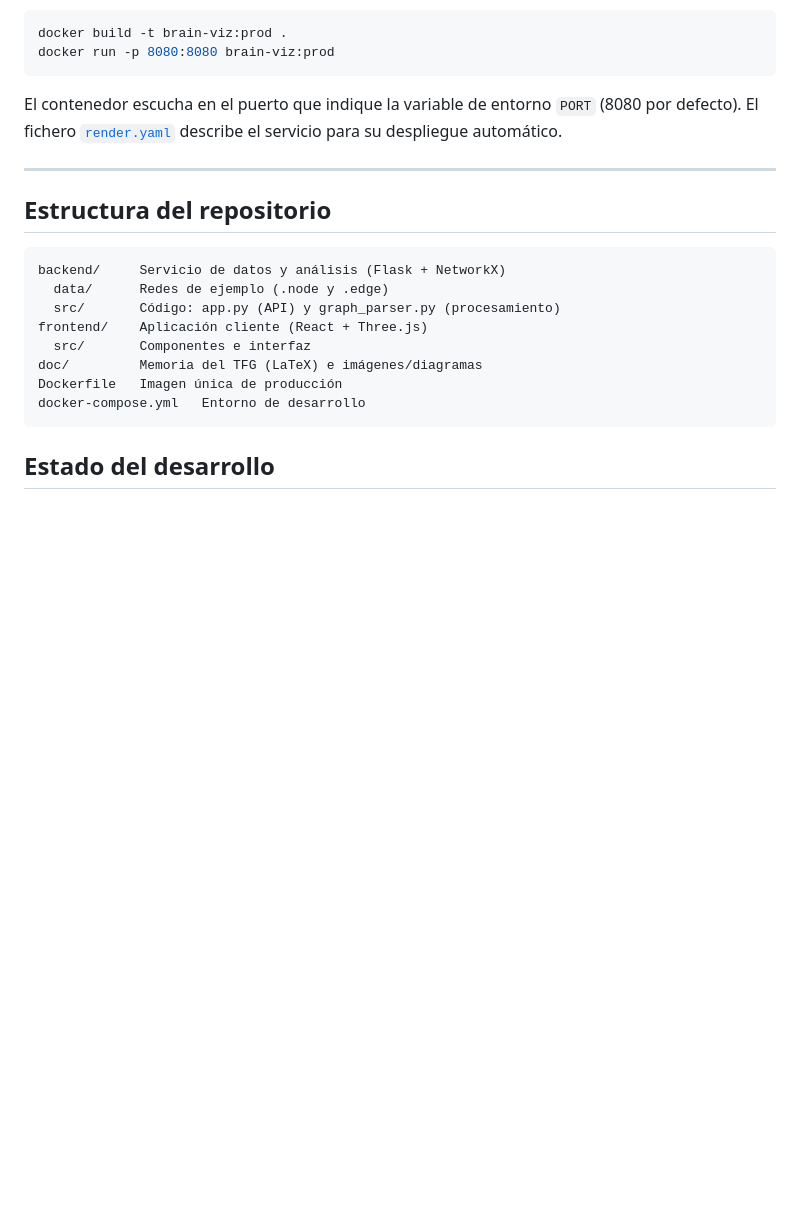
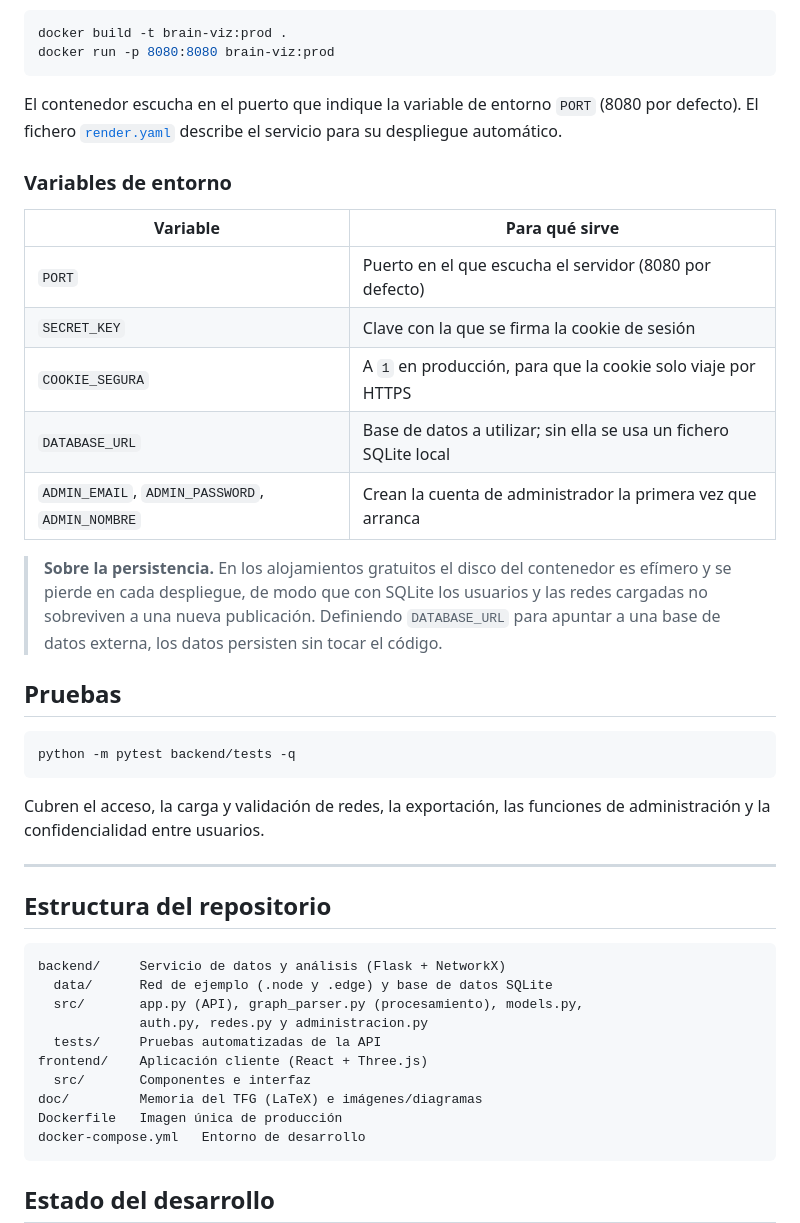
Before and after one commit to pablomlz/brain-viz, a Markdown page: README.md, the part around one of its changes. Rendered like a GitHub page; blank space fills up the shorter version.

````diff
--- a/README.md
+++ b/README.md
@@ -106,14 +132,40 @@ El contenedor escucha en el puerto que indique la variable de entorno `PORT` (80
 defecto). El fichero [`render.yaml`](render.yaml) describe el servicio para su despliegue
 automático.
 
+### Variables de entorno
+
+| Variable | Para qué sirve |
+|---|---|
+| `PORT` | Puerto en el que escucha el servidor (8080 por defecto) |
+| `SECRET_KEY` | Clave con la que se firma la cookie de sesión |
+| `COOKIE_SEGURA` | A `1` en producción, para que la cookie solo viaje por HTTPS |
+| `DATABASE_URL` | Base de datos a utilizar; sin ella se usa un fichero SQLite local |
+| `ADMIN_EMAIL`, `ADMIN_PASSWORD`, `ADMIN_NOMBRE` | Crean la cuenta de administrador la primera vez que arranca |
+
+> **Sobre la persistencia.** En los alojamientos gratuitos el disco del contenedor es
+> efímero y se pierde en cada despliegue, de modo que con SQLite los usuarios y las redes
+> cargadas no sobreviven a una nueva publicación. Definiendo `DATABASE_URL` para apuntar a
+> una base de datos externa, los datos persisten sin tocar el código.
+
+## Pruebas
+
+```bash
+python -m pytest backend/tests -q
+```
+
+Cubren el acceso, la carga y validación de redes, la exportación, las funciones de
+administración y la confidencialidad entre usuarios.
+
 ---
 
 ## Estructura del repositorio
 
 ```
 backend/     Servicio de datos y análisis (Flask + NetworkX)
-  data/      Redes de ejemplo (.node y .edge)
-  src/       Código: app.py (API) y graph_parser.py (procesamiento)
+  data/      Red de ejemplo (.node y .edge) y base de datos SQLite
+  src/       app.py (API), graph_parser.py (procesamiento), models.py,
+             auth.py, redes.py y administracion.py
+  tests/     Pruebas automatizadas de la API
 frontend/    Aplicación cliente (React + Three.js)
   src/       Componentes e interfaz
 doc/         Memoria del TFG (LaTeX) e imágenes/diagramas
````
Also changed, not shown: other parts of README.md (+31 -5 lines).
